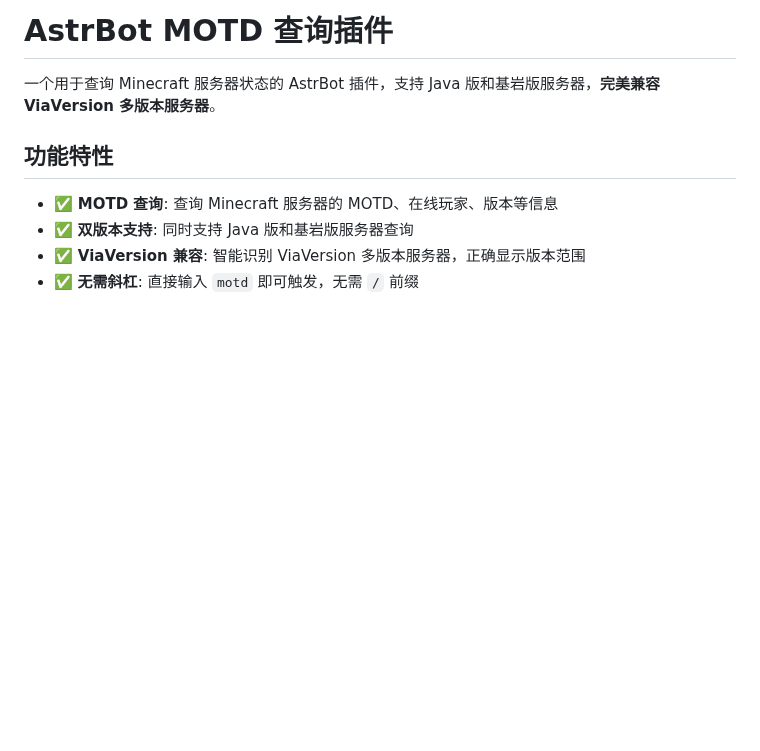
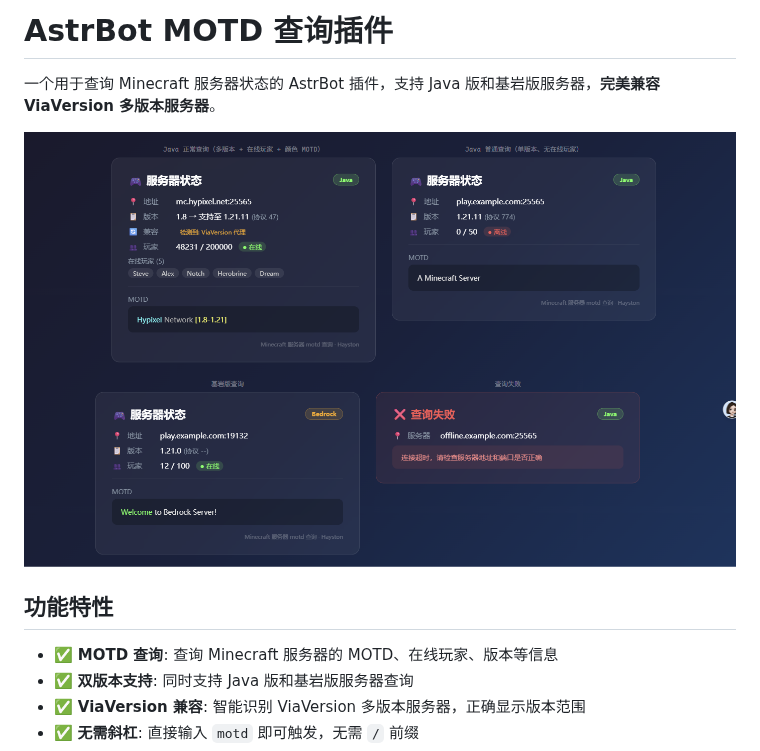
Before and after one commit to Hayston1001/astrbot_plugin_minecraft_motd, a Markdown page: README.md, the part around the change. Rendered like a GitHub page; pictures changed too: assets/preview.png (added); blank space fills up the shorter version.

Commit message:
docs: 添加插件预览截图到 README

```diff
--- a/README.md
+++ b/README.md
@@ -1,6 +1,8 @@
 # AstrBot MOTD 查询插件
 
 一个用于查询 Minecraft 服务器状态的 AstrBot 插件，支持 Java 版和基岩版服务器，**完美兼容 ViaVersion 多版本服务器**。
+
+![插件预览](assets/preview.png)
 
 ## 功能特性
 
```
